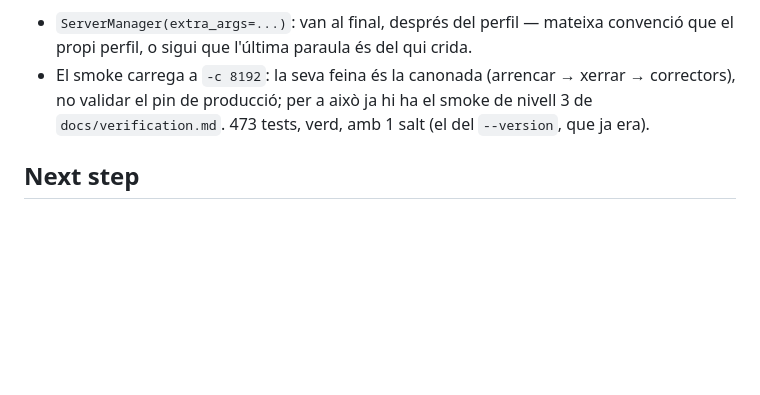
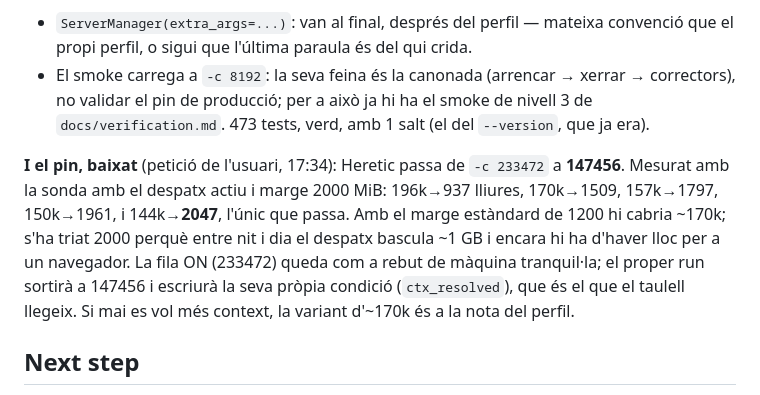
Before and after one commit to jordimarsal/ggufbench, a Markdown page: harness/progress/current.md, the part around the change. Drawn GitHub-style; blank space fills up the shorter version.

Commit message:
docs(progress): lower Heretic's context pin to the day-safe maximum
233472 -> 147456, measured with the desk up and a 2000 MiB cushion (144k is the only value that passes; 150k missed by 39 MiB). The ON row stays as the quiet-machine receipt; the next run will record 147456 on its own.

```diff
--- a/harness/progress/current.md
+++ b/harness/progress/current.md
@@ -174,6 +174,14 @@ Arreglat de passada, i és el que fa tornar la suite a verd:
   no validar el pin de producció; per a això ja hi ha el smoke de nivell 3 de
   `docs/verification.md`. 473 tests, verd, amb 1 salt (el del `--version`, que ja era).
 
+**I el pin, baixat** (petició de l'usuari, 17:34): Heretic passa de `-c 233472` a **147456**.
+Mesurat amb la sonda amb el despatx actiu i marge 2000 MiB: 196k→937 lliures, 170k→1509,
+157k→1797, 150k→1961, i 144k→**2047**, l'únic que passa. Amb el marge estàndard de 1200 hi
+cabria ~170k; s'ha triat 2000 perquè entre nit i dia el despatx bascula ~1 GB i encara hi ha
+d'haver lloc per a un navegador. La fila ON (233472) queda com a rebut de màquina tranquil·la;
+el proper run sortirà a 147456 i escriurà la seva pròpia condició (`ctx_resolved`), que és el
+que el taulell llegeix. Si mai es vol més context, la variant d'~170k és a la nota del perfil.
+
 ## Next step
 
 _If a new session opens: read AGENTS.md + current.md + feature_list.json. As of 2026-10-16 17:15
```
